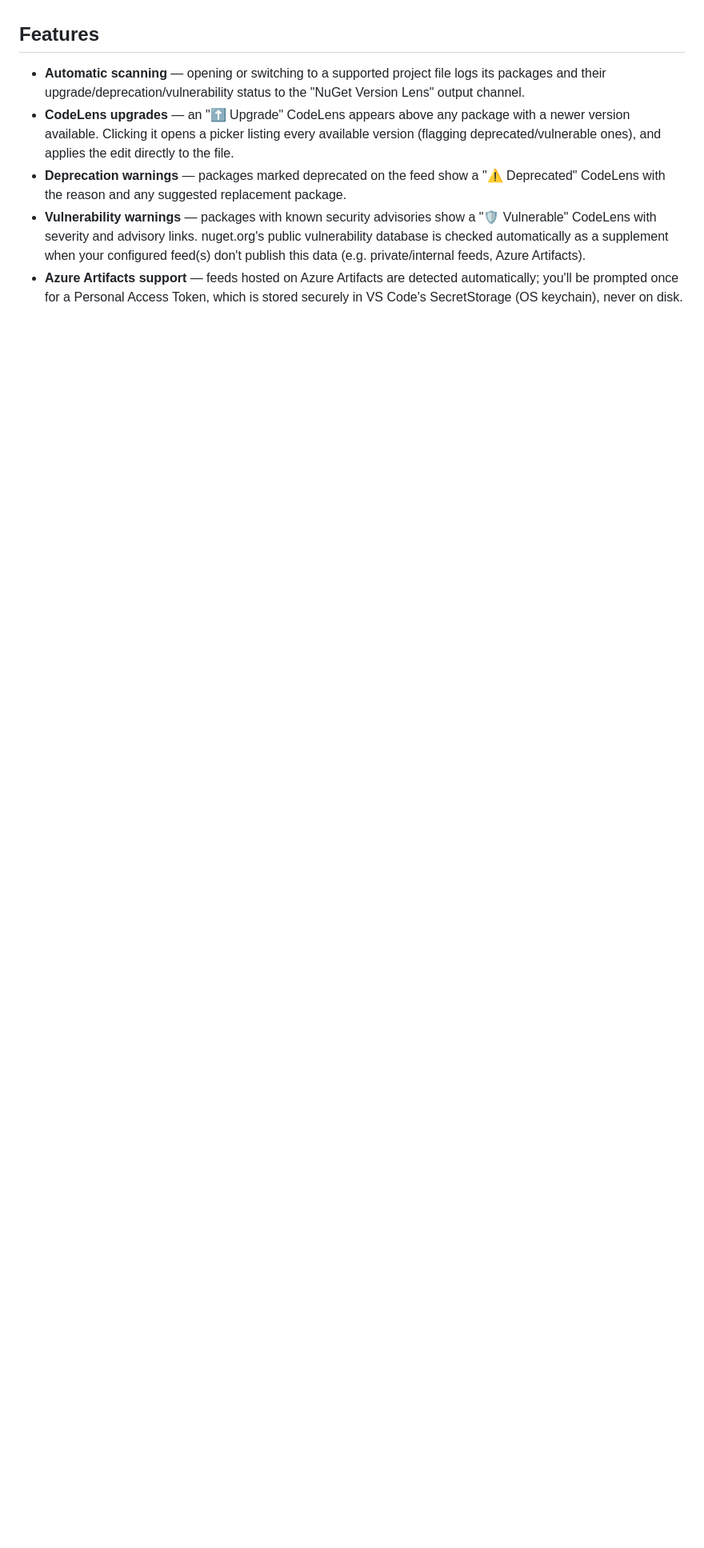
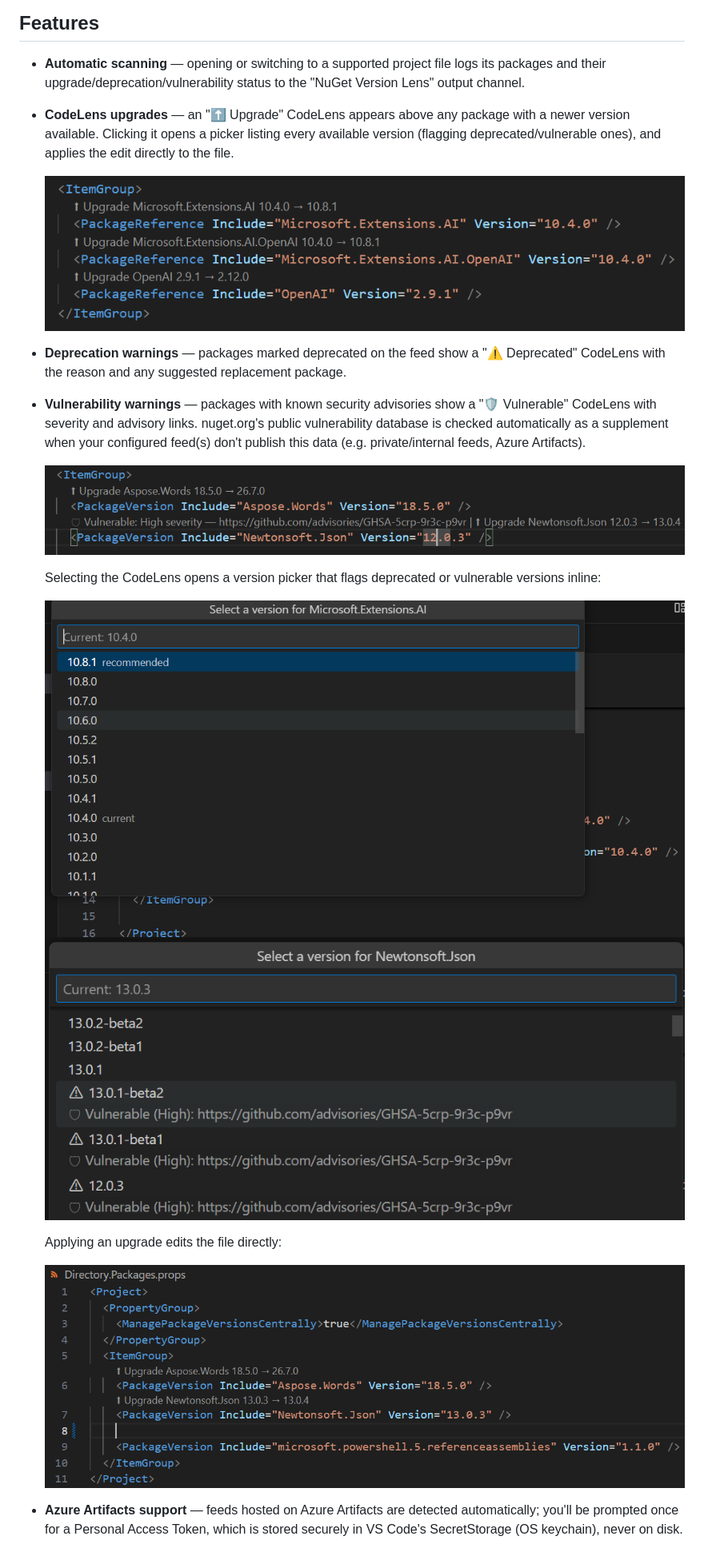
Before and after one commit to ramtejsudani/nuget-lens, a Markdown page: README.md, the part around one of its changes. Shown at 80% size. Drawn GitHub-style; pictures changed too: images/csproj-codelens.png (added), images/directory-packages-props-upgraded.png (added), images/upgrade-picker-vulnerable.png (added); blank space fills up the shorter version.

Commit message:
Update name and readme

```diff
--- a/README.md
+++ b/README.md
@@ -6,6 +6,21 @@ Scans `Directory.Packages.props`, `.csproj`, and `packages.config` files for NuG
 
 - **Automatic scanning** — opening or switching to a supported project file logs its packages and their upgrade/deprecation/vulnerability status to the "NuGet Version Lens" output channel.
 - **CodeLens upgrades** — an "⬆ Upgrade" CodeLens appears above any package with a newer version available. Clicking it opens a picker listing every available version (flagging deprecated/vulnerable ones), and applies the edit directly to the file.
+
+  ![Upgrade CodeLens in a .csproj file](images/csproj-codelens.png)
+
 - **Deprecation warnings** — packages marked deprecated on the feed show a "⚠ Deprecated" CodeLens with the reason and any suggested replacement package.
 - **Vulnerability warnings** — packages with known security advisories show a "🛡 Vulnerable" CodeLens with severity and advisory links. nuget.org's public vulnerability database is checked automatically as a supplement when your configured feed(s) don't publish this data (e.g. private/internal feeds, Azure Artifacts).
+
+  ![Combined vulnerability and upgrade CodeLens](images/vulnerability-codelens.png)
+
+  Selecting the CodeLens opens a version picker that flags deprecated or vulnerable versions inline:
+
+  ![Version picker showing a recommended upgrade](images/upgrade-picker.png)
+  ![Version picker flagging vulnerable versions](images/upgrade-picker-vulnerable.png)
+
+  Applying an upgrade edits the file directly:
+
+  ![Directory.Packages.props after applying upgrades](images/directory-packages-props-upgraded.png)
+
 - **Azure Artifacts support** — feeds hosted on Azure Artifacts are detected automatically; you'll be prompted once for a Personal Access Token, which is stored securely in VS Code's SecretStorage (OS keychain), never on disk.
```
Also changed, not shown: other parts of README.md (+3 -1 lines), images/azure-pat-prompt.png (added), 1 other file.
